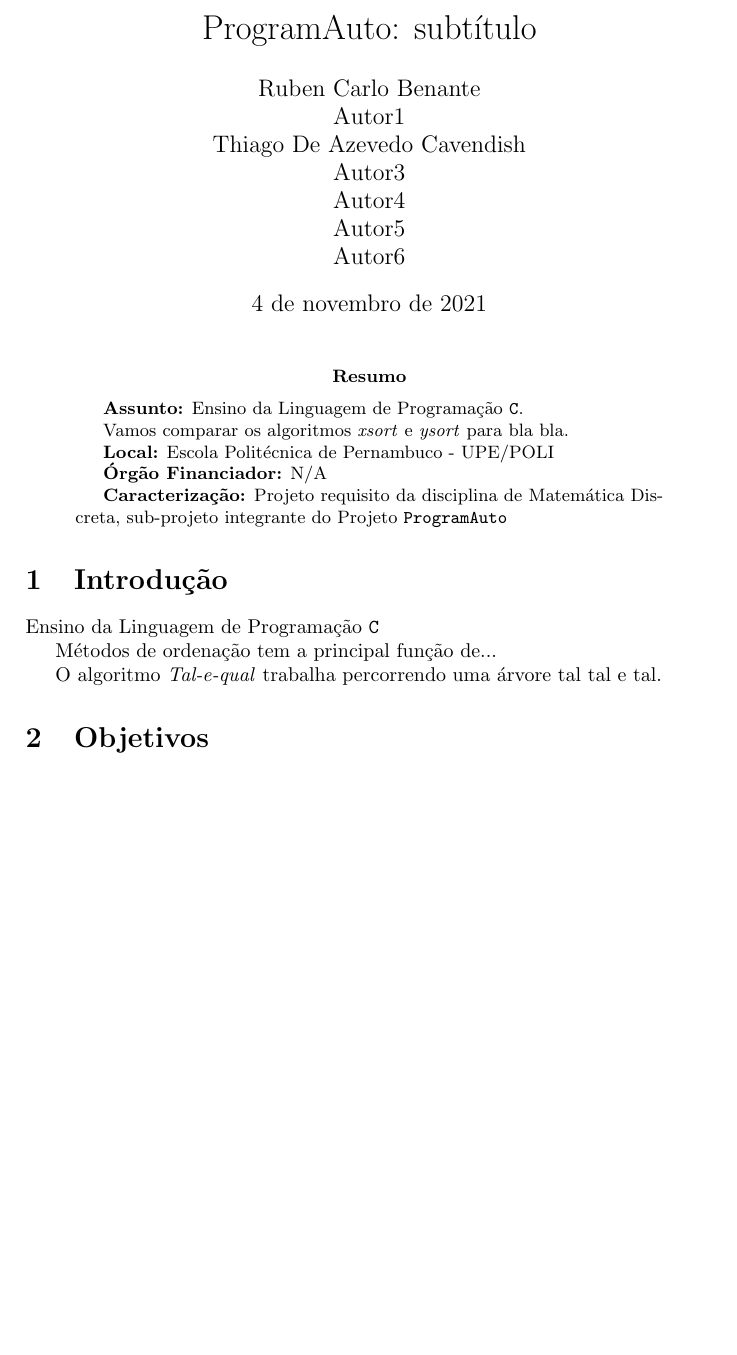
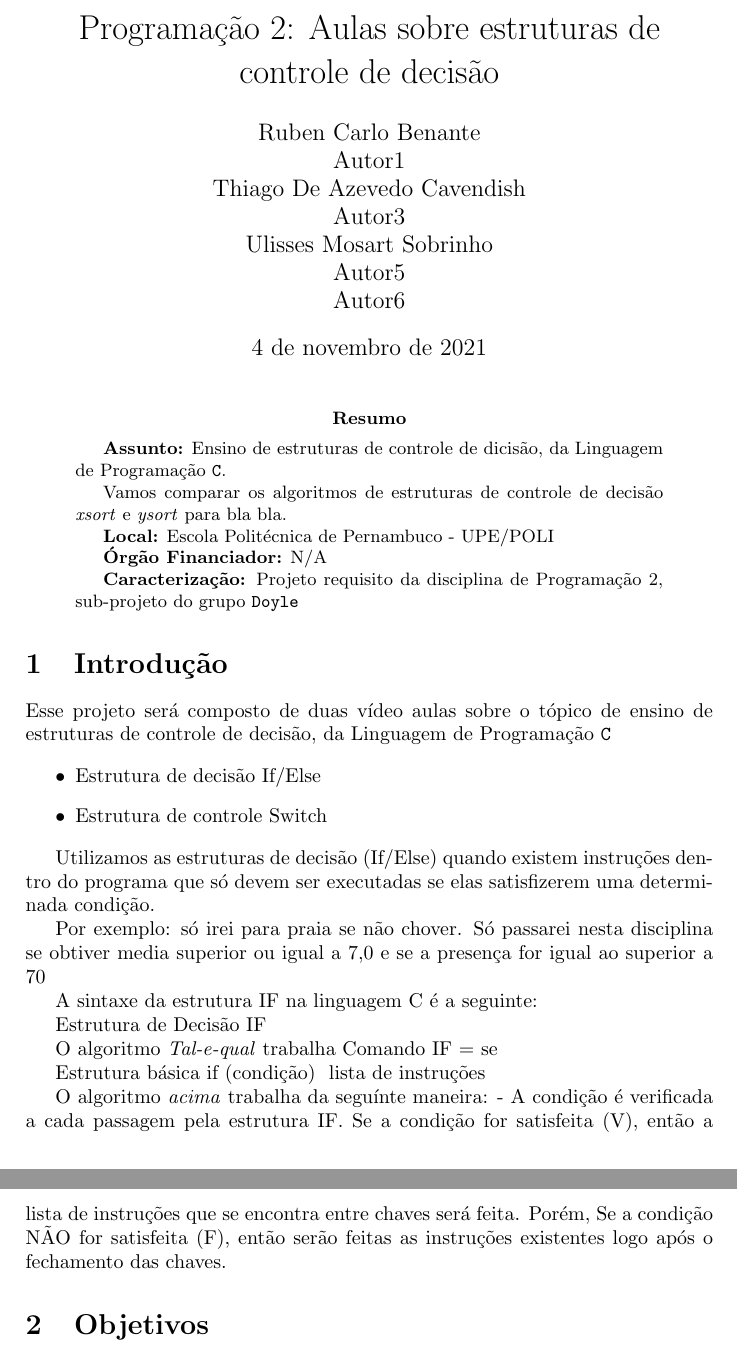
Before and after one commit to thcupe/Tdac.007, a LaTeX paper (Discreta_P02/testes/pext-prog2-benante-sobrenome1-sobrenome2.tex): part of page 1 of 5 before the commit and two parts of pages 1 and 2 of 5 after it, the two joined at a grey line, cut at the place of the change, the shorter picture padded with empty space. Compiled offline with pdfLaTeX.

Commit message:
Preparando a introdução

```diff
--- a/Discreta_P02/testes/pext-prog2-benante-sobrenome1-sobrenome2.tex
+++ b/Discreta_P02/testes/pext-prog2-benante-sobrenome1-sobrenome2.tex
@@ -44,8 +44,8 @@
 
 %% Capa %%%%%%%%%%%%%%%%%%%%%%%%%%%%%%%%%%%%%%%%%%%%%%%%%%%%%%
 
-\title{ProgramAuto: subtítulo}
-\author{Ruben Carlo Benante \\ Autor1 \\ Thiago De Azevedo Cavendish \\ Autor3 \\ Autor4 \\ Autor5 \\ Autor6 }
+\title{Programação 2: Aulas sobre estruturas de controle de decisão}
+\author{Ruben Carlo Benante \\ Autor1 \\ Thiago De Azevedo Cavendish \\ Autor3 \\ Ulisses Mosart Sobrinho \\ Autor5 \\ Autor6 }
 
 \begin{document} % início do PDF %
 
@@ -55,16 +55,16 @@
 
 \begin{abstract}
 
-\textbf{Assunto:} Ensino da Linguagem de Programação \texttt{C}.
+\textbf{Assunto:} Ensino de estruturas de controle de dicisão, da Linguagem de Programação \texttt{C}.
 
-Vamos comparar os algoritmos \textit{xsort} e \textit{ysort} para bla bla.
+Vamos comparar os algoritmos de estruturas de controle de decisão \textit{xsort} e \textit{ysort} para bla bla.
 % descrever em poucas palavras seu projeto aqui
 
 \textbf{Local:} Escola Politécnica de Pernambuco - UPE/POLI
 
 \textbf{Órgão Financiador:} N/A
 
-\textbf{Caracterização:} Projeto requisito da disciplina de Matemática Discreta, sub-projeto integrante do Projeto \texttt{ProgramAuto}
+\textbf{Caracterização:} Projeto requisito da disciplina de Programação 2, sub-projeto do grupo \texttt{Doyle}
 
 % Este é o fim do resumo.
 
@@ -79,12 +79,39 @@ Vamos comparar os algoritmos \textit{xsort} e \textit{ysort} para bla bla.
 
 % Descrever melhor seu projeto aqui
 
-Ensino da Linguagem de Programação \texttt{C}
-
-Métodos de ordenação tem a principal função de...
+Esse projeto será composto de duas vídeo aulas sobre o tópico de ensino de estruturas de controle de decisão,  da Linguagem de Programação \texttt{C}
 
 
-O algoritmo \textit{Tal-e-qual} trabalha percorrendo uma árvore tal tal e tal.
+\begin{itemize}
+ \item Estrutura de decisão If/Else
+ \item Estrutura de controle Switch
+\end{itemize}
+
+%As estruturas de decisão If/Else tem como principal função ...
+
+Utilizamos as estruturas de decisão (If/Else) quando existem instruções dentro do programa
+ que só devem ser executadas se elas satisfizerem uma determinada condição.
+
+Por exemplo: só irei para praia se não chover.
+             Só passarei nesta disciplina se obtiver media superior ou igual a 7,0 e se a presença for igual ao superior a 70% das aulas.
+
+
+A sintaxe da estrutura IF na linguagem C é a seguinte:
+
+       Estrutura de Decisão IF
+
+O algoritmo \textit{Tal-e-qual} trabalha
+Comando IF = se
+
+Estrutura básica	       if (condição)
+{
+    lista de instruções
+}
+
+ O algoritmo \textit{acima} trabalha da seguínte maneira:
+ - A condição é verificada a cada passagem pela estrutura IF. Se a condição for satisfeita (V),
+ então a lista de instruções que se encontra entre chaves será feita.
+ Porém, Se a condição NÃO for satisfeita (F), então serão feitas as instruções existentes logo após o fechamento das chaves.
 
 %% seção de objetivos %%%%%%%%%%%%%%%%%%%%%%%%%%%%%%%%%%%%%%%%%%%%%%%%%%%%%%
 \section{Objetivos}
```
Also changed, not shown: Discreta_P02/testes/pext-prog2-benante-sobrenome1-sobrenome2.pdf, Discreta_P02/testes/pext-prog2-benante-sobrenome1-sobrenome2.tex (8 more changed lines), 2 other files.
